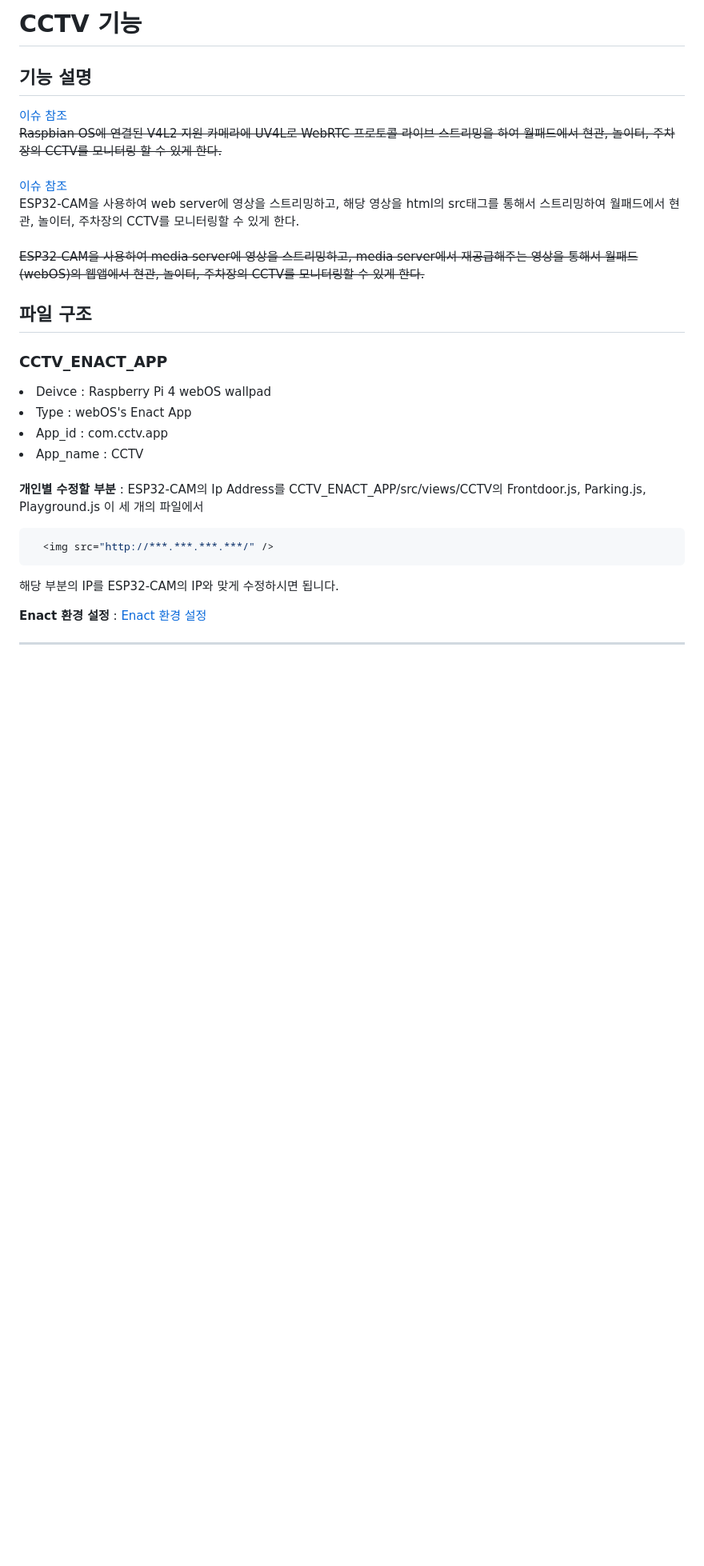
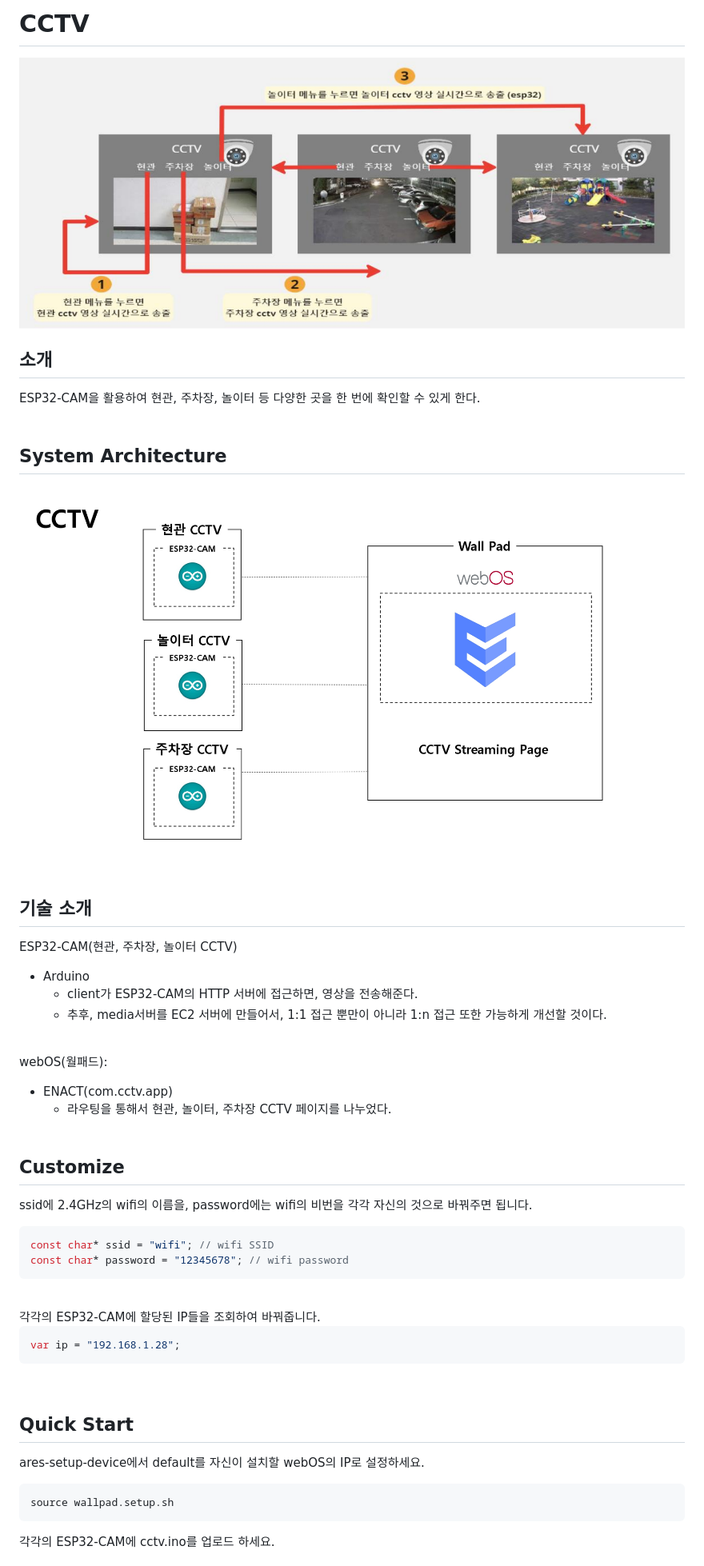
Before and after one commit to ymw0407/2022ESWContest_webOS_3013, a Markdown page: main-CCTV/README.md, the part around the change printed below. Shown: that part at 80% size. Drawn GitHub-style; pictures changed too: main-CCTV/CCTV.png (added), main-CCTV/SystemArchitecture.jpg (added); blank space fills up the shorter version.

Commit message:
README 추가

````diff
--- a/main-CCTV/README.md
+++ b/main-CCTV/README.md
@@ -1,30 +1,47 @@
-# CCTV 기능
-## 기능 설명
-<a href="https://github.com/webOS-KOSS/entrance_cam/issues/2">이슈 참조</a><br/>
-~~Raspbian OS에 연결된 V4L2 지원 카메라에 UV4L로 WebRTC 프로토콜 라이브 스트리밍을 하여 월패드에서 현관, 놀이터, 주차장의 CCTV를 모니터링 할 수 있게 한다.~~ <br/>
-<br/>
-<a href="https://github.com/webOS-KOSS/CCTV/issues/1">이슈 참조</a><br/>
-ESP32-CAM을 사용하여 web server에 영상을 스트리밍하고, 해당 영상을 html의 src태그를 통해서 스트리밍하여 월패드에서 현관, 놀이터, 주차장의 CCTV를 모니터링할 수 있게 한다. <br/>
-<br/>
-~~ESP32-CAM을 사용하여 media server에 영상을 스트리밍하고, media server에서 재공급해주는 영상을 통해서 월패드(webOS)의 웹앱에서 현관, 놀이터, 주차장의 CCTV를 모니터링할 수 있게 한다.~~
+# CCTV
+![CCTV](CCTV.png)
+<br>
 
-## 파일 구조
-### CCTV_ENACT_APP
-<li>Deivce : Raspberry Pi 4 webOS wallpad </li>
-<li>Type : webOS's Enact App </li>
-<li>App_id : com.cctv.app </li>
-<li>App_name : CCTV </li>
-<br/>
+## 소개
 
-__개인별 수정할 부분__ : ESP32-CAM의 Ip Address를 CCTV_ENACT_APP/src/views/CCTV의 Frontdoor.js, Parking.js, Playground.js 이 세 개의 파일에서 <br />
+ESP32-CAM을 활용하여 현관, 주차장, 놀이터 등 다양한 곳을 한 번에 확인할 수 있게 한다.<br><br>
 
-```javascript
-  <img src="http://***.***.***.***/" />
+## System Architecture
+
+![SystemArchitecture](SystemArchitecture.jpg)
+<br><br>
+
+## 기술 소개
+
+ESP32-CAM(현관, 주차장, 놀이터 CCTV)
+- Arduino
+    - client가 ESP32-CAM의 HTTP 서버에 접근하면, 영상을 전송해준다.
+    - 추후, media서버를 EC2 서버에 만들어서, 1:1 접근 뿐만이 아니라 1:n 접근 또한 가능하게 개선할 것이다. <br><br>
+
+webOS(월패드):
+- ENACT(com.cctv.app)
+    - 라우팅을 통해서 현관, 놀이터, 주차장 CCTV 페이지를 나누었다. <br><br>
+
+## Customize
+ssid에 2.4GHz의 wifi의 이름을, password에는 wifi의 비번을 각각 자신의 것으로 바꿔주면 됩니다.
+
+```C++
+const char* ssid = "wifi"; // wifi SSID
+const char* password = "12345678"; // wifi password
 ```
-해당 부분의 IP를 ESP32-CAM의 IP와 맞게 수정하시면 됩니다.
-<br/>
+<br>
+각각의 ESP32-CAM에 할당된 IP들을 조회하여 바꿔줍니다.
 
-__Enact 환경 설정__ : <a href="https://github.com/webOS-KOSS/main-setting/blob/main/webOS/Enact.md">Enact 환경 설정</a>
+```JavaScript
+var ip = "192.168.1.28";
+```
+<br>
 
----
+## Quick Start
+ares-setup-device에서 default를 자신이 설치할 webOS의 IP로 설정하세요.
+```bash
+source wallpad.setup.sh
+```
+각각의 ESP32-CAM에 cctv.ino를 업로드 하세요.
+<br><br>
 
````
Also changed, not shown: other parts of main-CCTV/README.md (+3 -26 lines), 10 other files.
